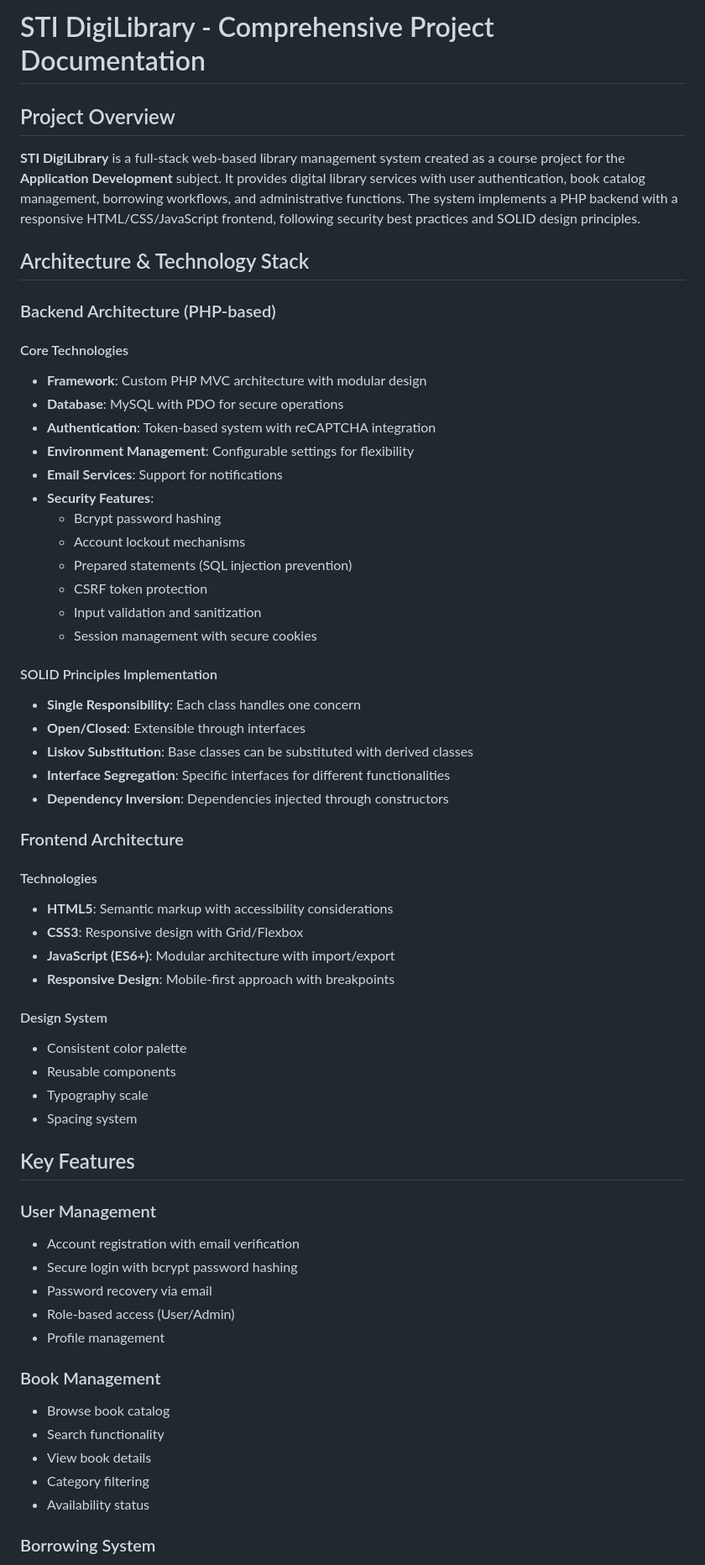
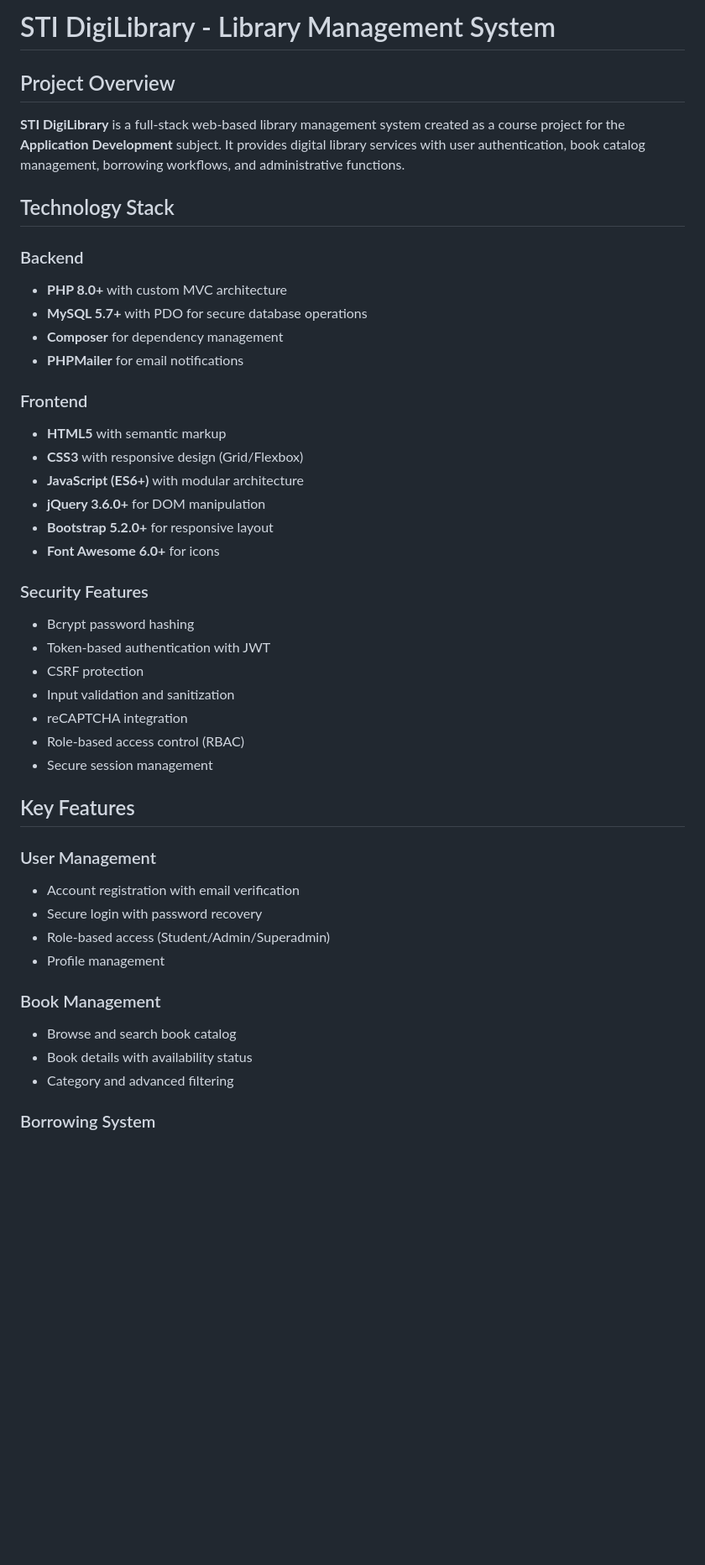
Before and after one commit to Enichh/STI-DigiLibrary, a Markdown page: README.md, the part around one of its changes. Shown at 84% size. GitHub-like rendering; blank space fills up the shorter version.

```diff
--- a/README.md
+++ b/README.md
@@ -1,69 +1,51 @@
-# STI DigiLibrary - Comprehensive Project Documentation
+# STI DigiLibrary - Library Management System
 
 ## Project Overview
 
-**STI DigiLibrary** is a full-stack web-based library management system created as a course project for the **Application Development** subject. It provides digital library services with user authentication, book catalog management, borrowing workflows, and administrative functions. The system implements a PHP backend with a responsive HTML/CSS/JavaScript frontend, following security best practices and SOLID design principles.
+**STI DigiLibrary** is a full-stack web-based library management system created as a course project for the **Application Development** subject. It provides digital library services with user authentication, book catalog management, borrowing workflows, and administrative functions.
 
-## Architecture & Technology Stack
+## Technology Stack
 
-### Backend Architecture (PHP-based)
+### Backend
 
-#### Core Technologies
+- **PHP 8.0+** with custom MVC architecture
+- **MySQL 5.7+** with PDO for secure database operations
+- **Composer** for dependency management
+- **PHPMailer** for email notifications
 
-- **Framework**: Custom PHP MVC architecture with modular design
-- **Database**: MySQL with PDO for secure operations
-- **Authentication**: Token-based system with reCAPTCHA integration
-- **Environment Management**: Configurable settings for flexibility
-- **Email Services**: Support for notifications
-- **Security Features**:
-  - Bcrypt password hashing
-  - Account lockout mechanisms
-  - Prepared statements (SQL injection prevention)
-  - CSRF token protection
-  - Input validation and sanitization
-  - Session management with secure cookies
+### Frontend
 
-#### SOLID Principles Implementation
+- **HTML5** with semantic markup
+- **CSS3** with responsive design (Grid/Flexbox)
+- **JavaScript (ES6+)** with modular architecture
+- **jQuery 3.6.0+** for DOM manipulation
+- **Bootstrap 5.2.0+** for responsive layout
+- **Font Awesome 6.0+** for icons
 
-- **Single Responsibility**: Each class handles one concern
-- **Open/Closed**: Extensible through interfaces
-- **Liskov Substitution**: Base classes can be substituted with derived classes
-- **Interface Segregation**: Specific interfaces for different functionalities
-- **Dependency Inversion**: Dependencies injected through constructors
+### Security Features
 
-### Frontend Architecture
-
-#### Technologies
-
-- **HTML5**: Semantic markup with accessibility considerations
-- **CSS3**: Responsive design with Grid/Flexbox
-- **JavaScript (ES6+)**: Modular architecture with import/export
-- **Responsive Design**: Mobile-first approach with breakpoints
-
-#### Design System
-
-- Consistent color palette
-- Reusable components
-- Typography scale
-- Spacing system
+- Bcrypt password hashing
+- Token-based authentication with JWT
+- CSRF protection
+- Input validation and sanitization
+- reCAPTCHA integration
+- Role-based access control (RBAC)
+- Secure session management
 
 ## Key Features
 
 ### User Management
 
 - Account registration with email verification
-- Secure login with bcrypt password hashing
-- Password recovery via email
-- Role-based access (User/Admin)
+- Secure login with password recovery
+- Role-based access (Student/Admin/Superadmin)
 - Profile management
 
 ### Book Management
 
-- Browse book catalog
-- Search functionality
-- View book details
-- Category filtering
-- Availability status
+- Browse and search book catalog
+- Book details with availability status
+- Category and advanced filtering
 
 ### Borrowing System
 
```
Also changed, not shown: other parts of README.md (+193 -87 lines).
